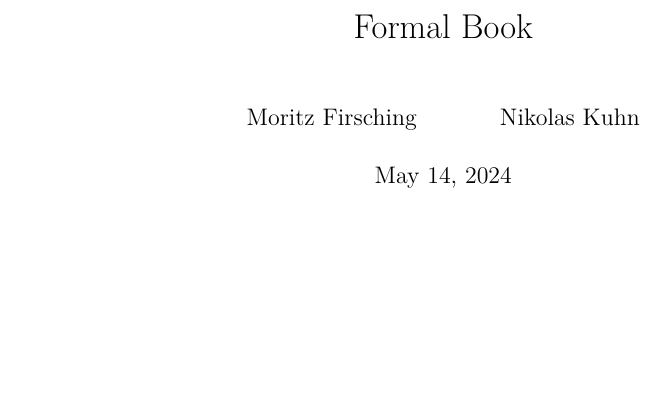
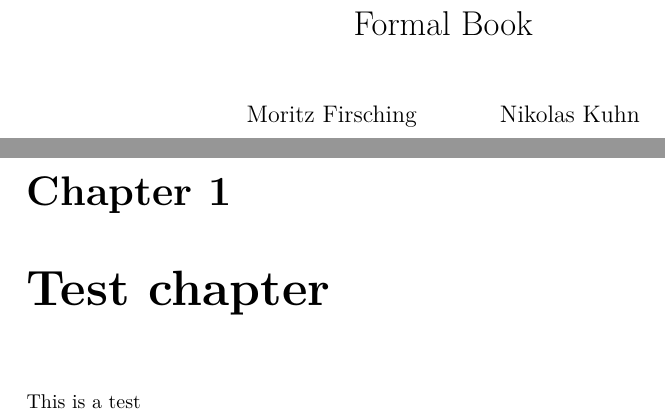
Before and after one commit to mo271/FormalBook, a LaTeX document (blueprint/src/print.tex, which reads blueprint/src/chapter/test.tex, blueprint/src/content.tex): part of the page before the commit and two parts of pages 1 and 2 of 2 after it, the two joined at a grey line, cut so that both start at the same text, the shorter picture padded with empty space. Compiled offline with XeLaTeX.

Commit message:
test files for blueprint

```diff
--- /dev/null
+++ b/blueprint/src/chapter/test.tex
@@ -0,0 +1,3 @@
+\chapter{Test chapter}
+
+This is a test
--- a/blueprint/src/content.tex
+++ b/blueprint/src/content.tex
@@ -5,3 +5,5 @@
 % If you want to split the blueprint content into several files then
 % the current file can be a simple sequence of \input. Otherwise It
 % can start with a \section or \chapter for instance.
+
+\input{chapter/test}
```
